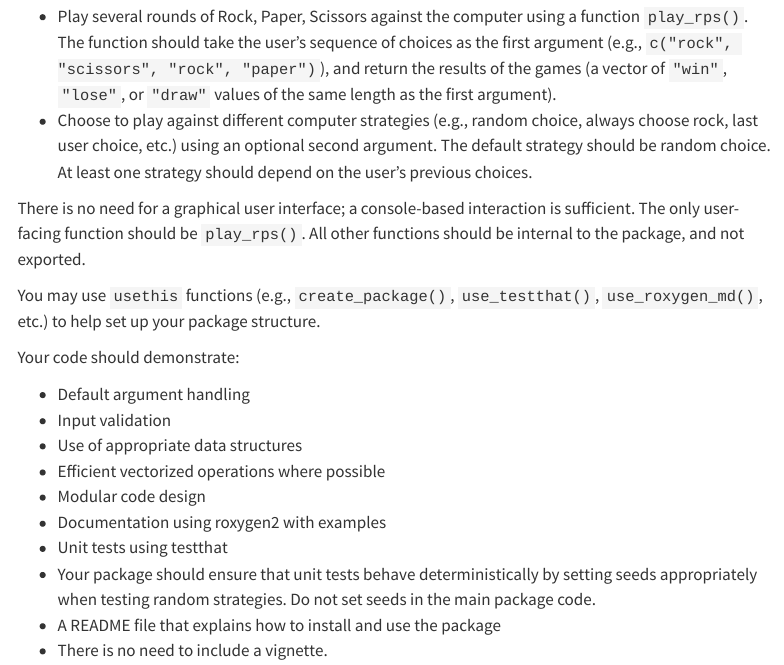
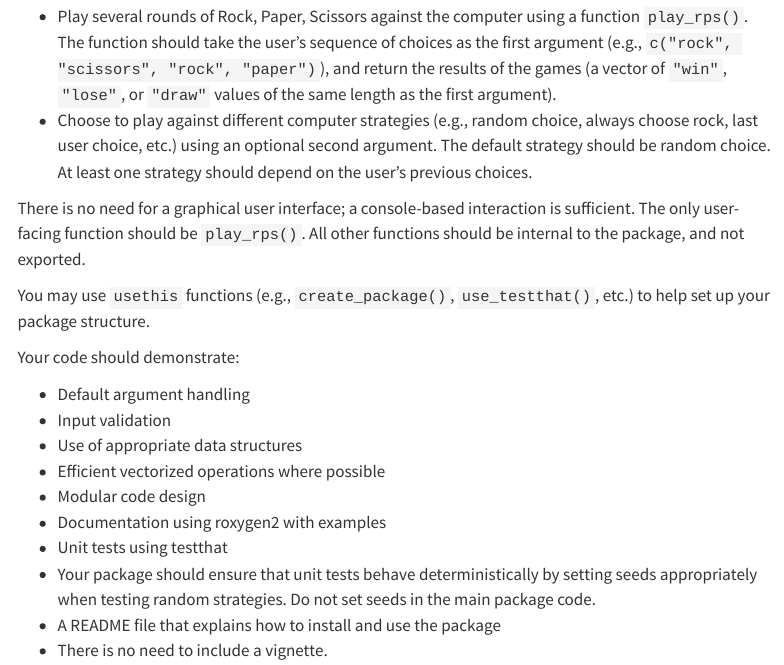
Before and after one commit to numbats/arp, a Quarto document (assignments/A1.qmd): the page in a window 1100 px wide, from 230 px down. Rendered offline with R 4.5, knitr and Pandoc in place of Quarto, with nearby package versions; menus at the side of the page are left out.

Commit message:
Update A1 instructions

```diff
--- a/assignments/A1.qmd
+++ b/assignments/A1.qmd
@@ -13,7 +13,7 @@ Write a package to play Rock, Paper, Scissors against the user. Your package sho
 
 There is no need for a graphical user interface; a console-based interaction is sufficient. The only user-facing function should be `play_rps()`. All other functions should be internal to the package, and not exported.
 
-You may use `usethis` functions (e.g., `create_package()`, `use_testthat()`, `use_roxygen_md()`, etc.) to help set up your package structure.
+You may use `usethis` functions (e.g., `create_package()`, `use_testthat()`, etc.) to help set up your package structure.
 
 Your code should demonstrate:
 
```
